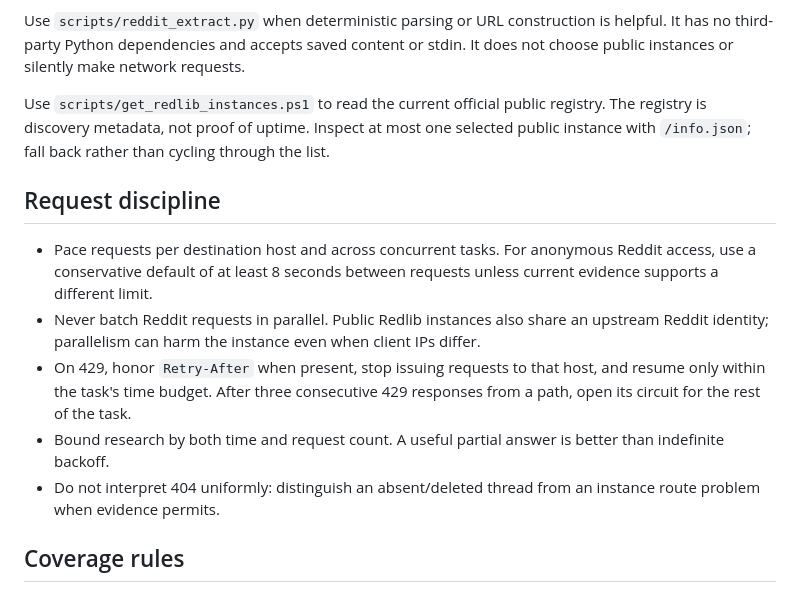
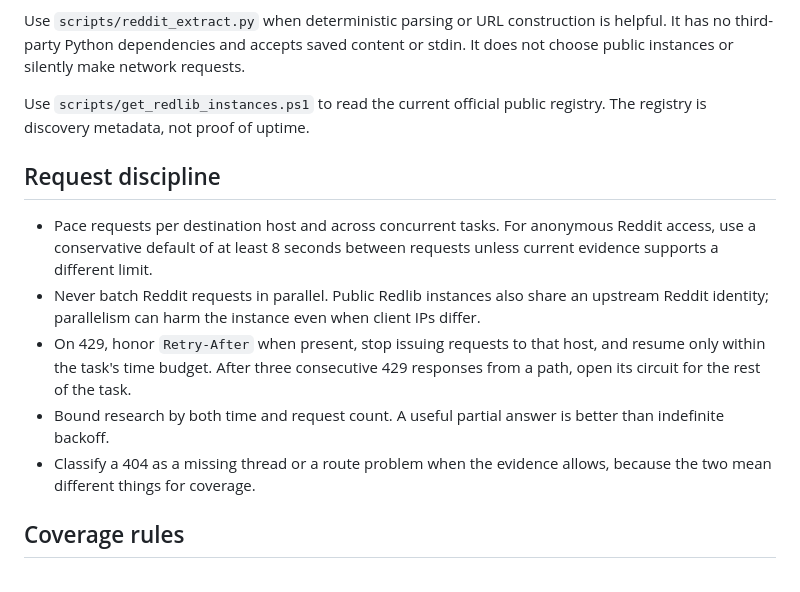
Before and after one commit to scottconverse/reddit-search-redlib, a Markdown page: skills/reddit-search/SKILL.md, the part around the change. Rendered like a GitHub page.

Commit message:
skill cleanup 2026-10-09: replace precautions with standards
Owner-approved edits; request pacing and pinned build facts unchanged. Unit tests pass. Not pushed.

Co-Authored-By: Claude Sonnet 5.5 <noreply@anthropic.com>

```diff
--- a/skills/reddit-search/SKILL.md
+++ b/skills/reddit-search/SKILL.md
@@ -46,7 +46,7 @@ Prefer the local Redlib adapter only when it is usable. A running server whose u
 
 Use `scripts/reddit_extract.py` when deterministic parsing or URL construction is helpful. It has no third-party Python dependencies and accepts saved content or stdin. It does not choose public instances or silently make network requests.
 
-Use `scripts/get_redlib_instances.ps1` to read the current official public registry. The registry is discovery metadata, not proof of uptime. Inspect at most one selected public instance with `/info.json`; fall back rather than cycling through the list.
+Use `scripts/get_redlib_instances.ps1` to read the current official public registry. The registry is discovery metadata, not proof of uptime.
 
 ## Request discipline
 
@@ -54,7 +54,7 @@ Use `scripts/get_redlib_instances.ps1` to read the current official public regis
 - Never batch Reddit requests in parallel. Public Redlib instances also share an upstream Reddit identity; parallelism can harm the instance even when client IPs differ.
 - On 429, honor `Retry-After` when present, stop issuing requests to that host, and resume only within the task's time budget. After three consecutive 429 responses from a path, open its circuit for the rest of the task.
 - Bound research by both time and request count. A useful partial answer is better than indefinite backoff.
-- Do not interpret 404 uniformly: distinguish an absent/deleted thread from an instance route problem when evidence permits.
+- Classify a 404 as a missing thread or a route problem when the evidence allows, because the two mean different things for coverage.
 
 ## Coverage rules
 
```
Also changed, not shown: 1 other file.
